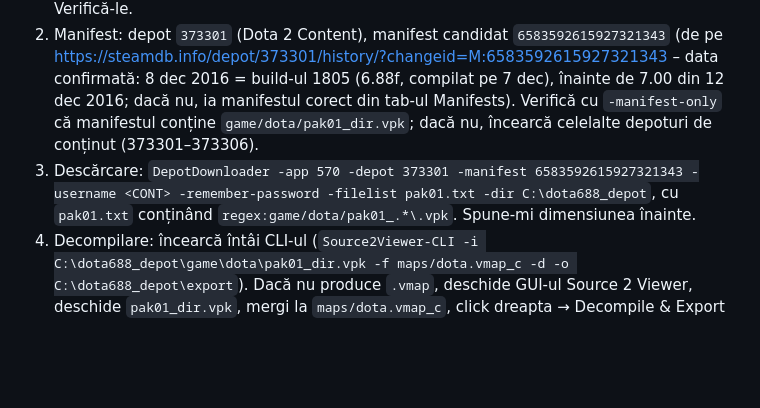
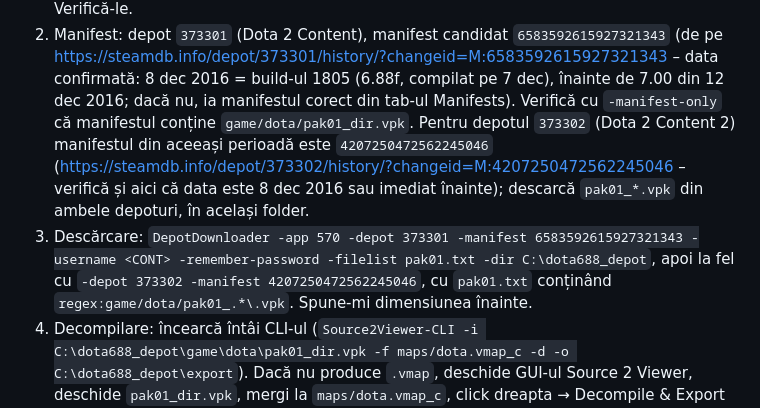
Before and after one commit to cobrabm12/Dota-workshopmap-beforepatch7, a Markdown page: docs/PROMPT_HARTA.md, the part around the change. Rendered like a GitHub page; blank space fills up the shorter version.

Commit message:
PROMPT_HARTA: manifestul pentru depotul 373302
Co-Authored-By: Claude Fable 5.1 <noreply@anthropic.com>
Claude-Session: https://claude.ai/code/session_012A39EDHQkepWi9QUhFhqrE

```diff
--- a/docs/PROMPT_HARTA.md
+++ b/docs/PROMPT_HARTA.md
@@ -83,9 +83,12 @@ Pașii:
 2. Manifest: depot `373301` (Dota 2 Content), manifest candidat `6583592615927321343` (de pe
    https://steamdb.info/depot/373301/history/?changeid=M:6583592615927321343 – data confirmată: 8 dec 2016 = build-ul 1805 (6.88f, compilat pe 7 dec),
    înainte de 7.00 din 12 dec 2016; dacă nu, ia manifestul corect din tab-ul Manifests). Verifică cu
-   `-manifest-only` că manifestul conține `game/dota/pak01_dir.vpk`; dacă nu, încearcă celelalte depoturi de conținut (373301–373306).
+   `-manifest-only` că manifestul conține `game/dota/pak01_dir.vpk`. Pentru depotul `373302` (Dota 2 Content 2) manifestul din
+   aceeași perioadă este `4207250472562245046` (https://steamdb.info/depot/373302/history/?changeid=M:4207250472562245046 –
+   verifică și aici că data este 8 dec 2016 sau imediat înainte); descarcă `pak01_*.vpk` din ambele depoturi, în același folder.
 3. Descărcare: `DepotDownloader -app 570 -depot 373301 -manifest 6583592615927321343 -username <CONT> -remember-password
-   -filelist pak01.txt -dir C:\dota688_depot`, cu `pak01.txt` conținând `regex:game/dota/pak01_.*\.vpk`. Spune-mi dimensiunea înainte.
+   -filelist pak01.txt -dir C:\dota688_depot`, apoi la fel cu `-depot 373302 -manifest 4207250472562245046`, cu `pak01.txt`
+   conținând `regex:game/dota/pak01_.*\.vpk`. Spune-mi dimensiunea înainte.
 4. Decompilare: încearcă întâi CLI-ul (`Source2Viewer-CLI -i C:\dota688_depot\game\dota\pak01_dir.vpk -f maps/dota.vmap_c -d -o C:\dota688_depot\export`).
    Dacă nu produce `.vmap`, deschide GUI-ul Source 2 Viewer, deschide `pak01_dir.vpk`, mergi la `maps/dota.vmap_c`, click dreapta →
    Decompile & Export → vmap, și ghidează-mă pas cu pas (spune-mi exact unde să salvez). Rezultatul trebuie să ajungă în
```
